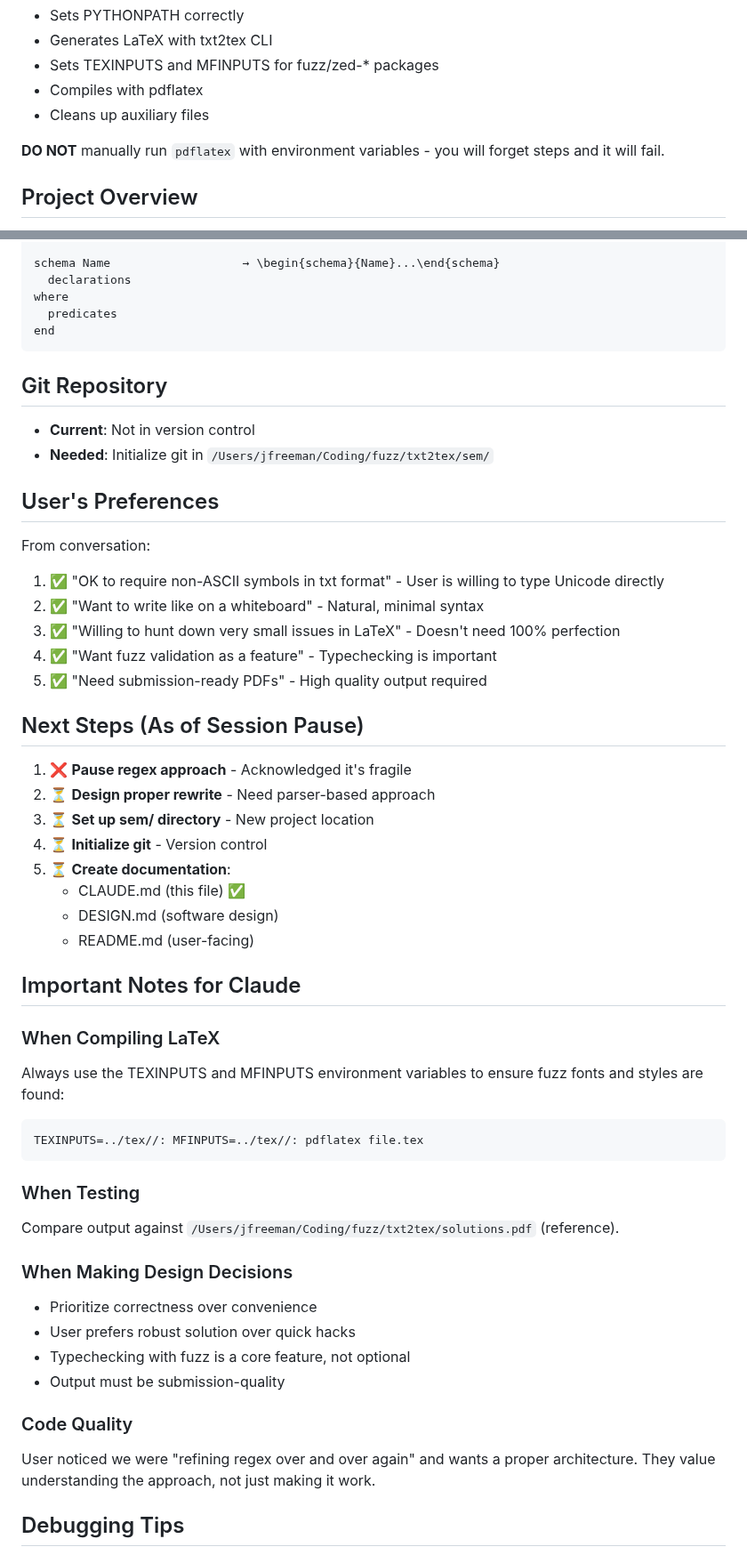
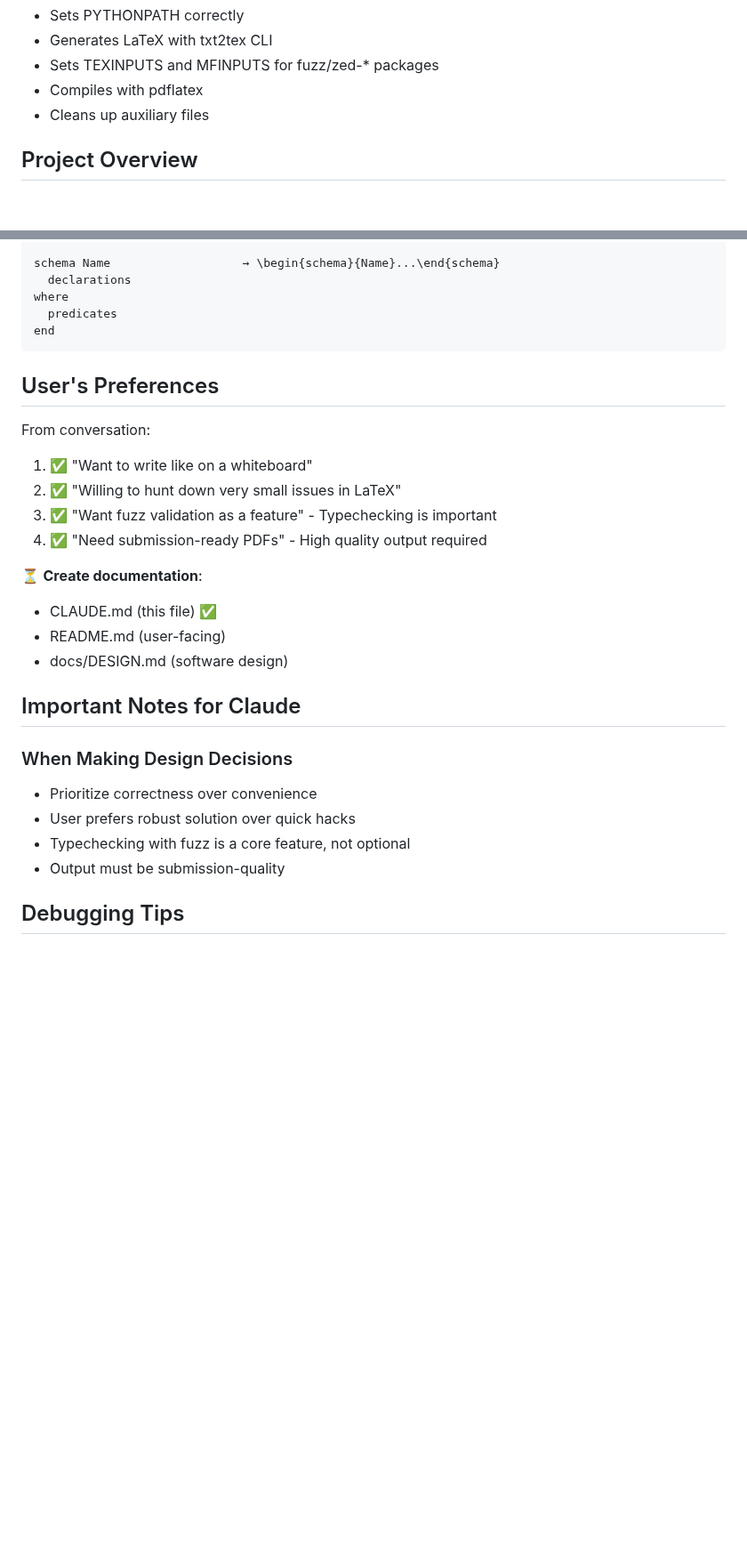
Before and after one commit to jmf-pobox/txt2tex, a Markdown page: CLAUDE.md, 2 parts joined by grey strips. Shown at 89% size. GitHub-like rendering; blank space fills up the shorter version.

Commit message:
docs(CLAUDE): streamlines instructions for Claude and Cursor and removes out of date information.

````diff
--- a/CLAUDE.md
+++ b/CLAUDE.md
@@ -17,8 +17,6 @@ The `txt2pdf.sh` script handles all the complexity:
 - Sets TEXINPUTS and MFINPUTS for fuzz/zed-* packages
 - Compiles with pdflatex
 - Cleans up auxiliary files
-
-**DO NOT** manually run `pdflatex` with environment variables - you will forget steps and it will fail.
 
 ## Project Overview
 
@@ -297,50 +248,26 @@ where
 end
 ```
 
-## Git Repository
-
-- **Current**: Not in version control
-- **Needed**: Initialize git in `/Users/jfreeman/Coding/fuzz/txt2tex/sem/`
-
 ## User's Preferences
 
 From conversation:
-1. ✅ "OK to require non-ASCII symbols in txt format" - User is willing to type Unicode directly
-2. ✅ "Want to write like on a whiteboard" - Natural, minimal syntax
-3. ✅ "Willing to hunt down very small issues in LaTeX" - Doesn't need 100% perfection
-4. ✅ "Want fuzz validation as a feature" - Typechecking is important
-5. ✅ "Need submission-ready PDFs" - High quality output required
+1. ✅ "Want to write like on a whiteboard"
+2. ✅ "Willing to hunt down very small issues in LaTeX"
+3. ✅ "Want fuzz validation as a feature" - Typechecking is important
+4. ✅ "Need submission-ready PDFs" - High quality output required
 
-## Next Steps (As of Session Pause)
-
-1. ❌ **Pause regex approach** - Acknowledged it's fragile
-2. ⏳ **Design proper rewrite** - Need parser-based approach
-3. ⏳ **Set up sem/ directory** - New project location
-4. ⏳ **Initialize git** - Version control
-5. ⏳ **Create documentation**:
+⏳ **Create documentation**:
    - CLAUDE.md (this file) ✅
-   - DESIGN.md (software design)
    - README.md (user-facing)
+   - docs/DESIGN.md (software design)
 
 ## Important Notes for Claude
-
-### When Compiling LaTeX
-Always use the TEXINPUTS and MFINPUTS environment variables to ensure fuzz fonts and styles are found:
-```bash
-TEXINPUTS=../tex//: MFINPUTS=../tex//: pdflatex file.tex
-```
-
-### When Testing
-Compare output against `/Users/jfreeman/Coding/fuzz/txt2tex/solutions.pdf` (reference).
 
 ### When Making Design Decisions
 - Prioritize correctness over convenience
 - User prefers robust solution over quick hacks
 - Typechecking with fuzz is a core feature, not optional
 - Output must be submission-quality
-
-### Code Quality
-User noticed we were "refining regex over and over again" and wants a proper architecture. They value understanding the approach, not just making it work.
 
 ## Debugging Tips
 
````
Also changed, not shown: other parts of CLAUDE.md (+3 -88 lines).
